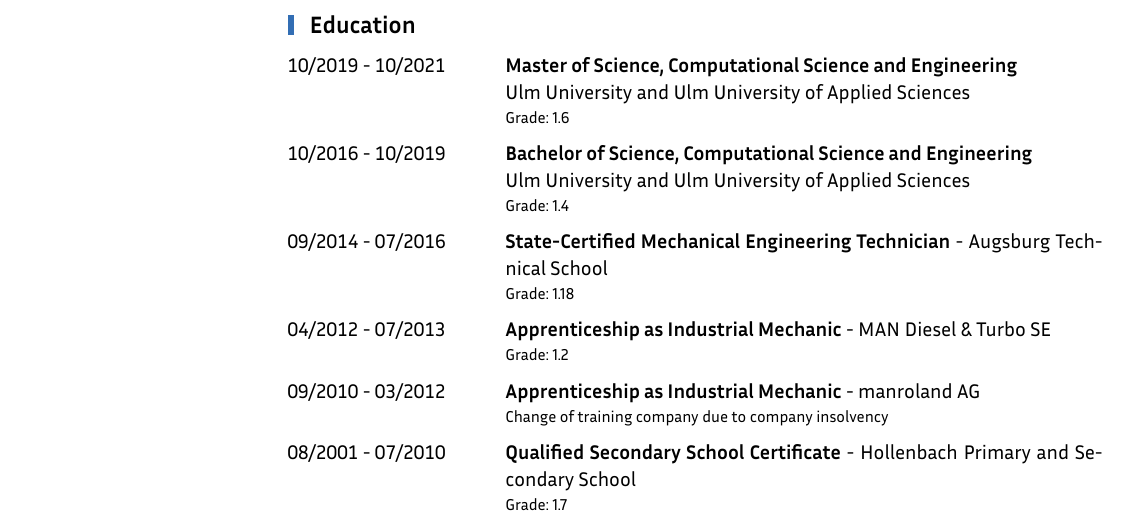
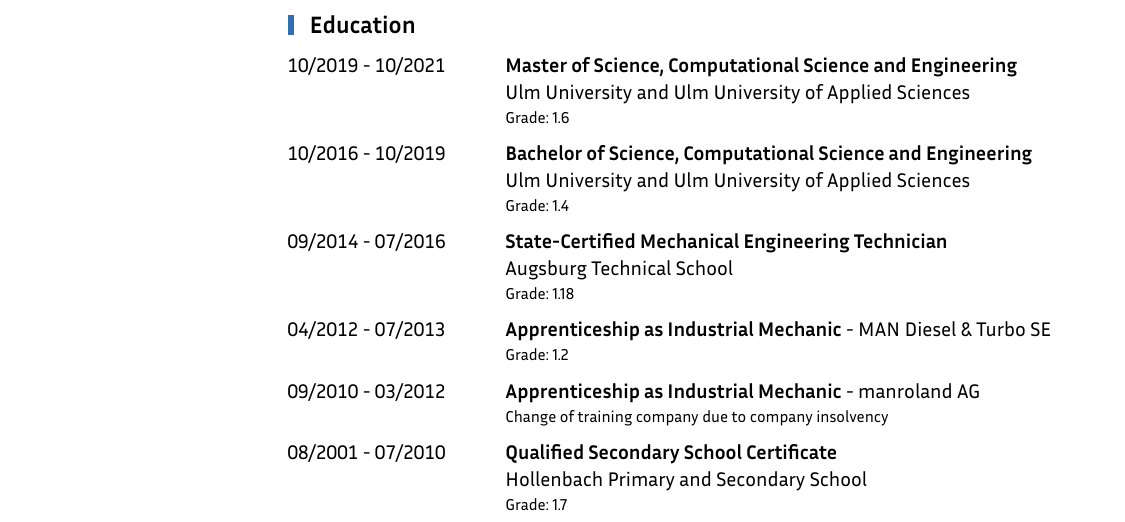
Before and after one commit to klahap/cv, a Typst document (main.typ, which reads content/translations/english.yaml): part of page 2 of 2, cut so that both start at the same text. Compiled offline with Typst 0.15.

Commit message:
refactor resume template: replace `institutionNewline` with `join-or-break` function

```diff
--- a/content/translations/english.yaml
+++ b/content/translations/english.yaml
@@ -131,13 +131,11 @@ education:
       to: 10/2021
       title: Master of Science, Computational Science and Engineering
       institution: Ulm University and Ulm University of Applied Sciences
-      institutionNewline: true
       grading: 'Grade: 1.6'
     - from: 10/2016
       to: 10/2019
       title: Bachelor of Science, Computational Science and Engineering
       institution: Ulm University and Ulm University of Applied Sciences
-      institutionNewline: true
       grading: 'Grade: 1.4'
     - from: 09/2014
       to: 07/2016
--- a/main.typ
+++ b/main.typ
@@ -88,6 +88,17 @@
 ]
 
 #let style-date(value) = text(number-width: "tabular")[#value]
+
+#let join-or-break(first: none, second: none, delimiter-join: none, delimiter-break: [ \ ]) = box(layout(size => {
+  let joined = first + delimiter-join + second
+  let (height,) = measure(width: size.width, joined)
+  let sizeLine = measure(width: size.width, "I")
+  if height >= sizeLine.height * 2 {
+    first + delimiter-break + second
+  } else {
+    joined
+  }
+}))
 
 #grid(
   columns: (23%, 75%),
```
Also changed, not shown: content/translations-schema.yaml (+0 -2 lines), content/translations/german.yaml (+0 -2 lines), main.typ (10 more changed lines).
